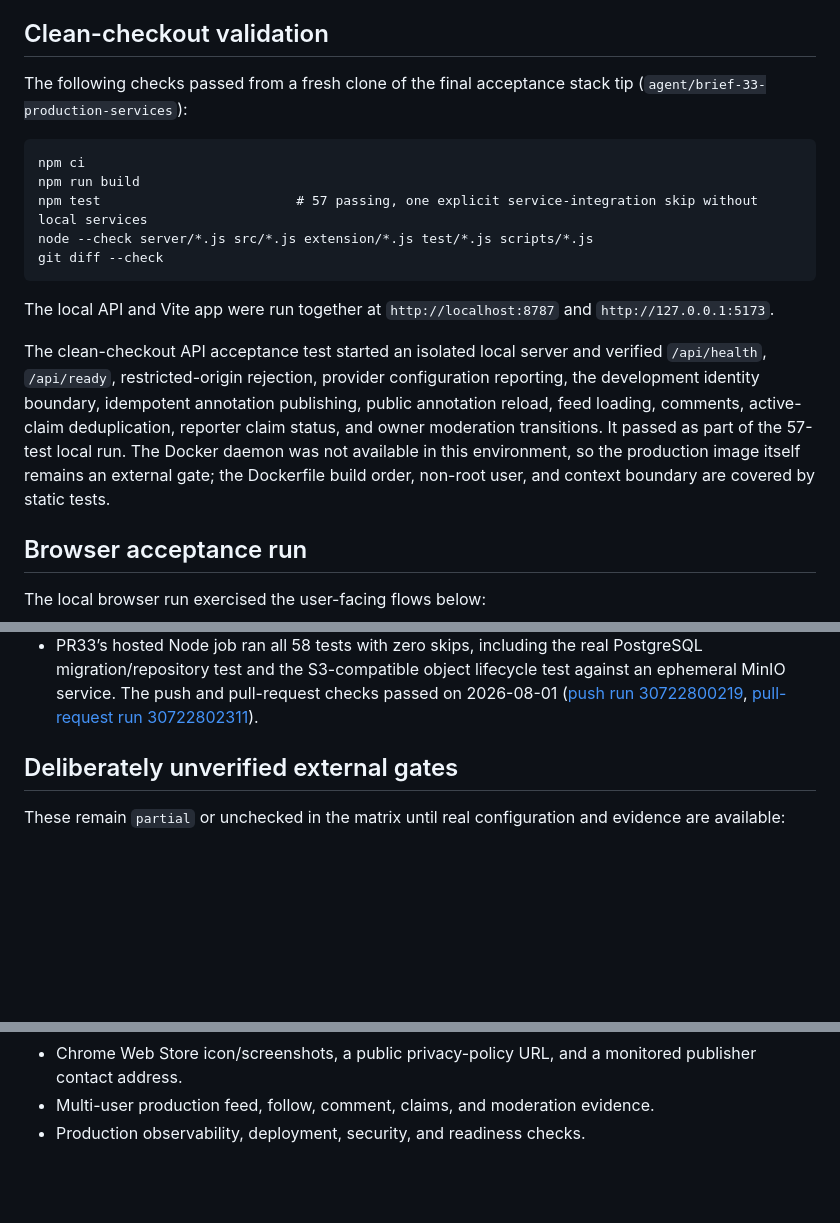
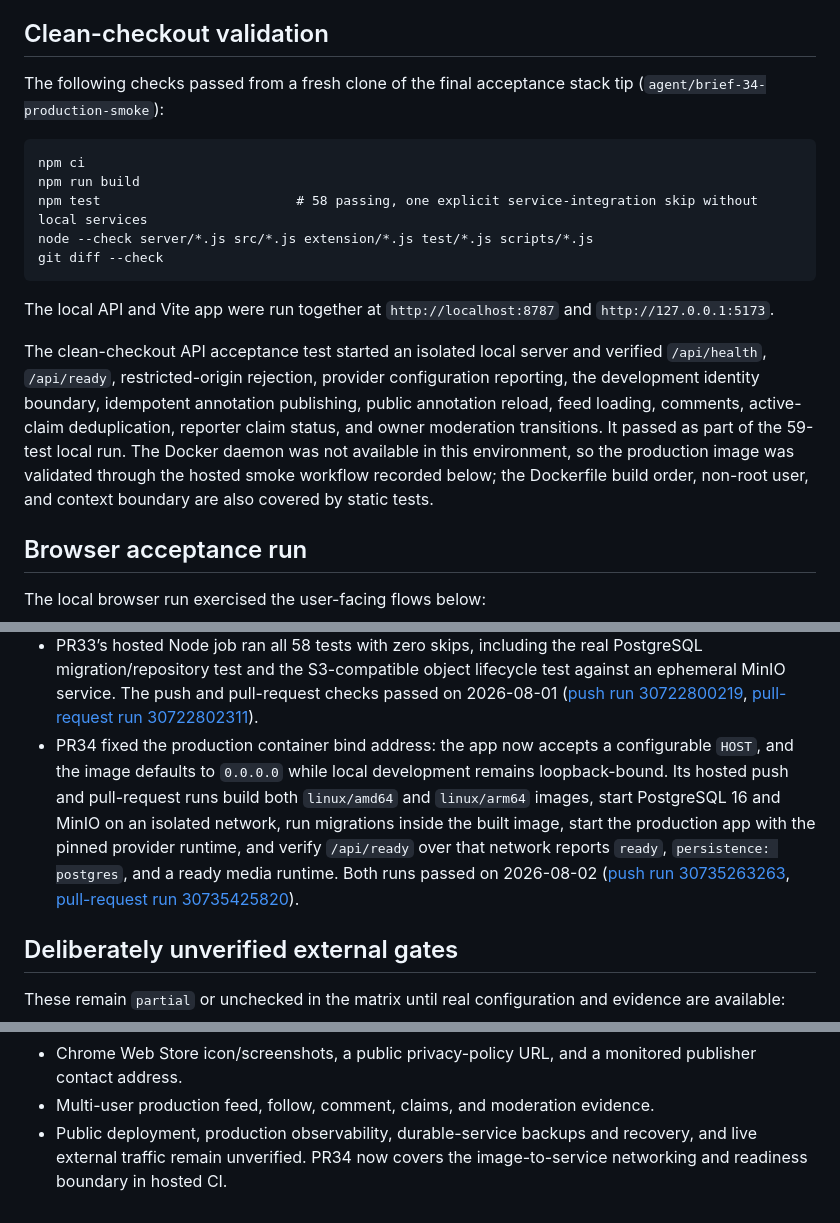
Before and after one commit to tcballard/annotated, a Markdown page: ACCEPTANCE_EVIDENCE.md, 3 parts joined by grey strips. GitHub-like rendering; blank space fills up the shorter version.

Commit message:
docs(acceptance): record production smoke

````diff
--- a/ACCEPTANCE_EVIDENCE.md
+++ b/ACCEPTANCE_EVIDENCE.md
@@ -9,12 +9,12 @@ production gates are complete.
 ## Clean-checkout validation
 
 The following checks passed from a fresh clone of the final acceptance stack
-tip (`agent/brief-33-production-services`):
+tip (`agent/brief-34-production-smoke`):
 
 ```text
 npm ci
 npm run build
-npm test                         # 57 passing, one explicit service-integration skip without local services
+npm test                         # 58 passing, one explicit service-integration skip without local services
 node --check server/*.js src/*.js extension/*.js test/*.js scripts/*.js
 git diff --check
 ```
@@ -27,10 +27,10 @@ verified `/api/health`, `/api/ready`, restricted-origin rejection, provider
 configuration reporting, the development identity boundary, idempotent
 annotation publishing, public annotation reload, feed loading, comments,
 active-claim deduplication, reporter claim status, and owner moderation
-transitions. It passed as part of the 57-test local run. The Docker daemon was not
-available in this environment, so the production image itself remains an
-external gate; the Dockerfile build order, non-root user, and context boundary
-are covered by static tests.
+transitions. It passed as part of the 59-test local run. The Docker daemon was not
+available in this environment, so the production image was validated through
+the hosted smoke workflow recorded below; the Dockerfile build order, non-root
+user, and context boundary are also covered by static tests.
 
 ## Browser acceptance run
 
@@ -140,6 +140,15 @@ The local browser run exercised the user-facing flows below:
   test against an ephemeral MinIO service. The push and pull-request checks
   passed on 2026-08-01 ([push run 30722800219](https://github.com/tcballard/annotated/actions/runs/30722800219),
   [pull-request run 30722802311](https://github.com/tcballard/annotated/actions/runs/30722802311)).
+- PR34 fixed the production container bind address: the app now accepts a
+  configurable `HOST`, and the image defaults to `0.0.0.0` while local
+  development remains loopback-bound. Its hosted push and pull-request runs
+  build both `linux/amd64` and `linux/arm64` images, start PostgreSQL 16 and
+  MinIO on an isolated network, run migrations inside the built image, start
+  the production app with the pinned provider runtime, and verify `/api/ready`
+  over that network reports `ready`, `persistence: postgres`, and a ready media
+  runtime. Both runs passed on 2026-08-02 ([push run 30735263263](https://github.com/tcballard/annotated/actions/runs/30735263263),
+  [pull-request run 30735425820](https://github.com/tcballard/annotated/actions/runs/30735425820)).
 
 ## Deliberately unverified external gates
 
@@ -159,4 +168,6 @@ evidence are available:
 - Chrome Web Store icon/screenshots, a public privacy-policy URL, and a
   monitored publisher contact address.
 - Multi-user production feed, follow, comment, claims, and moderation evidence.
-- Production observability, deployment, security, and readiness checks.
+- Public deployment, production observability, durable-service backups and
+  recovery, and live external traffic remain unverified. PR34 now covers the
+  image-to-service networking and readiness boundary in hosted CI.
````
Also changed, not shown: other parts of ACCEPTANCE_EVIDENCE.md (+1 -1 lines), BRIEF_ACCEPTANCE.md (+2 -2 lines).
